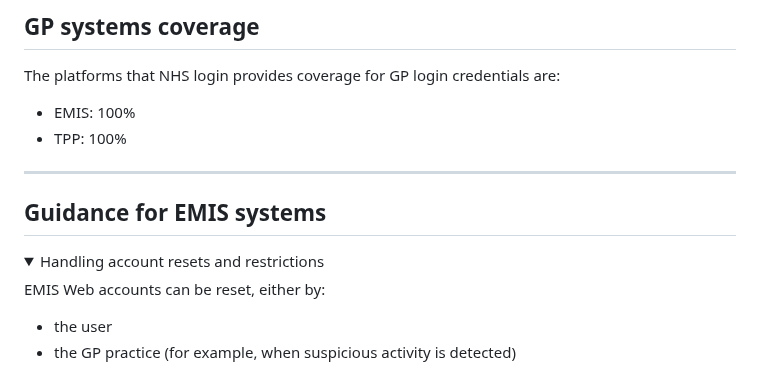
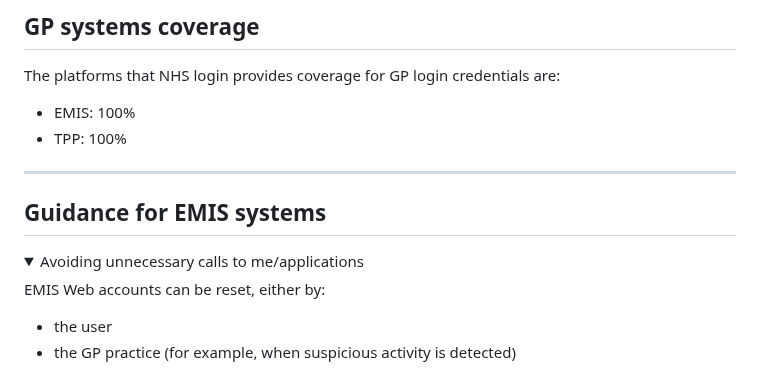
Before and after one commit to nhsconnect/nhslogin, a Markdown page: src/gp-credentials.md, the part around one of its changes. GitHub-like rendering; folded sections open.

```diff
--- a/src/gp-credentials.md
+++ b/src/gp-credentials.md
@@ -74,12 +74,14 @@ The platforms that NHS login provides coverage for GP login credentials are:
 <div class="nhsuk-card nhsuk-card" id="NHSDS">
   <div class="nhsuk-card__content">
    <h2>Guidance for EMIS systems</h2>
-    <details class="nhsuk-details nhsuk-expander--no-outline">
-<summary class="nhsuk-details__summary">
-<span class="nhsuk-details__summary-text">
-Handling account resets and restrictions</span></summary>
- <div class="nhsuk-details__text nhsuk-grid-row">
- <div class="nhsuk-grid-column-full width">
+  <details class="nhsuk-details nhsuk-expander--no-outline">
+        <summary class="nhsuk-details__summary">
+          <span class="nhsuk-details__summary-text">
+           Avoiding unnecessary calls to me/applications
+          </span>
+        </summary>
+         <div class="nhsuk-details__text nhsuk-grid-row">
+      <div class="nhsuk-grid-column-full width">
 <p>EMIS Web accounts can be reset, either by:</p>
  <ul>
 <li>the user</li>
```
Also changed, not shown: other parts of src/gp-credentials.md (+2 -2 lines).
